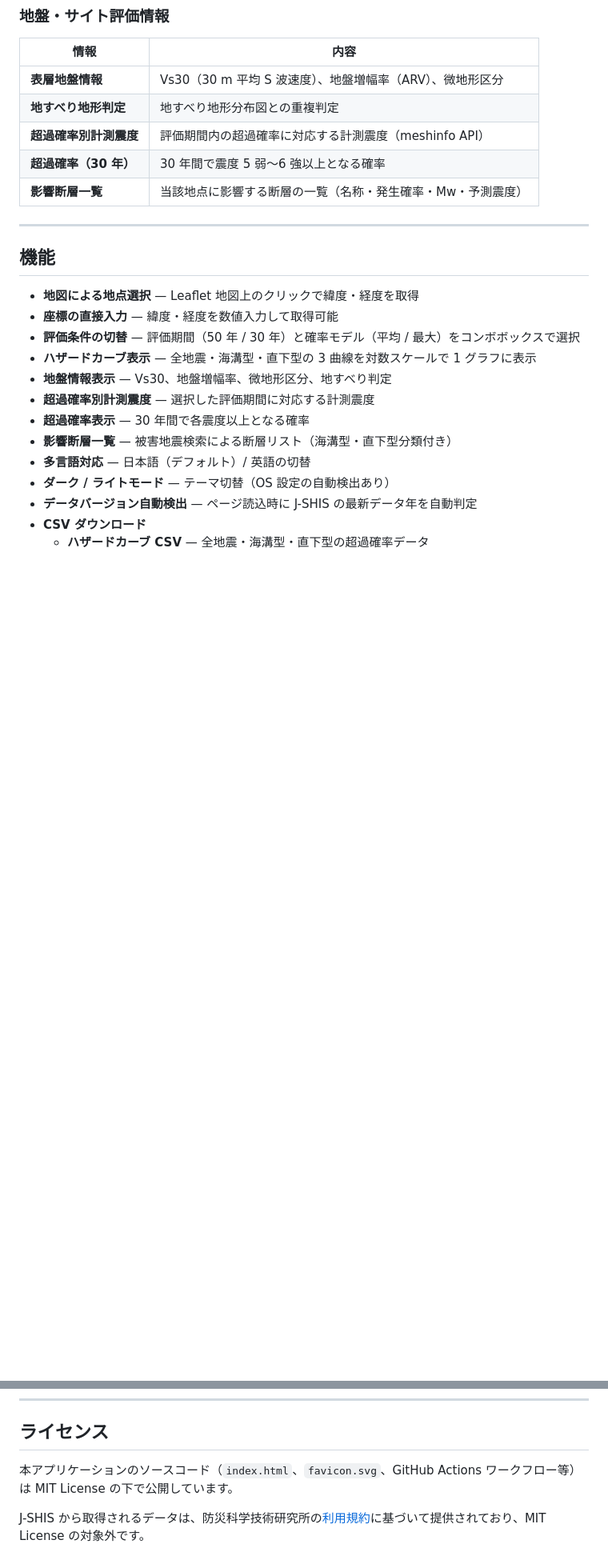
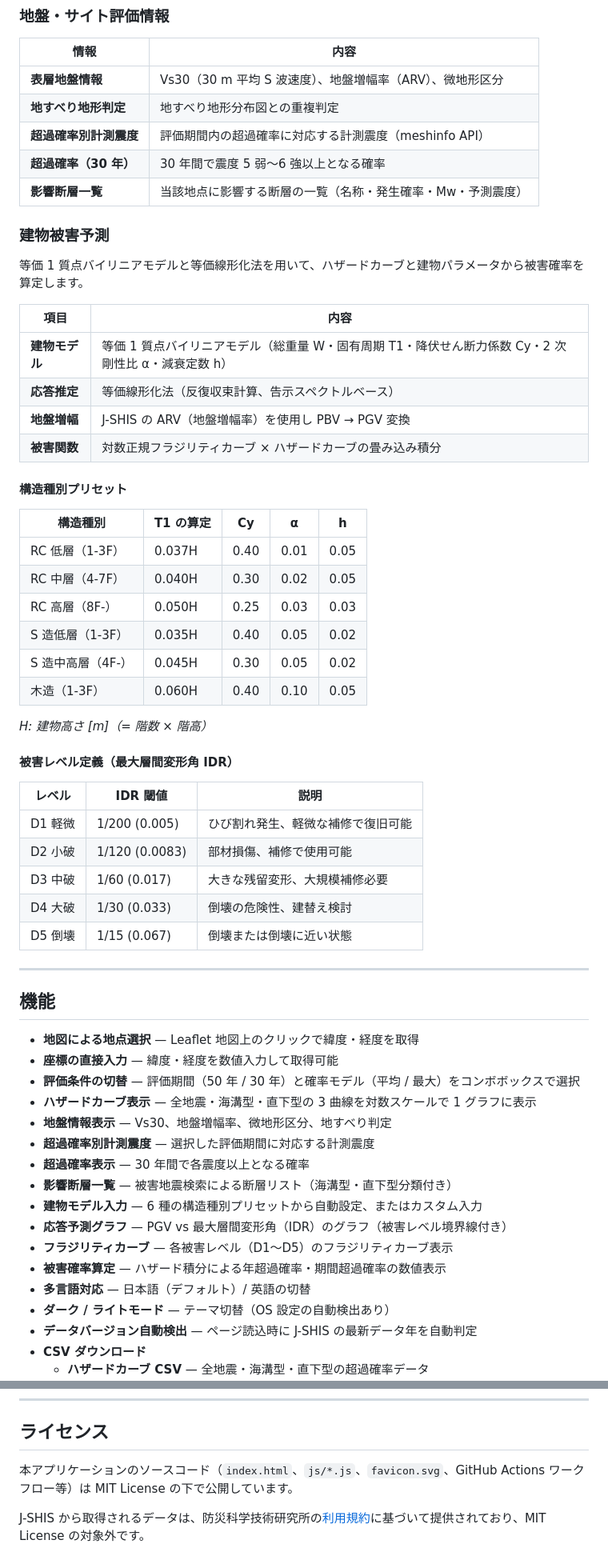
Before and after one commit to Takayuki-Minagawa/eq-hazard-api, a Markdown page: README.md, 2 parts joined by grey strips. Shown at 80% size. GitHub-like rendering; blank space fills up the shorter version.

```diff
--- a/README.md
+++ b/README.md
@@ -43,6 +43,40 @@
 | **超過確率（30 年）** | 30 年間で震度 5 弱〜6 強以上となる確率 |
 | **影響断層一覧** | 当該地点に影響する断層の一覧（名称・発生確率・Mw・予測震度） |
 
+### 建物被害予測
+
+等価 1 質点バイリニアモデルと等価線形化法を用いて、ハザードカーブと建物パラメータから被害確率を算定します。
+
+| 項目 | 内容 |
+|---|---|
+| **建物モデル** | 等価 1 質点バイリニアモデル（総重量 W・固有周期 T1・降伏せん断力係数 Cy・2 次剛性比 α・減衰定数 h） |
+| **応答推定** | 等価線形化法（反復収束計算、告示スペクトルベース） |
+| **地盤増幅** | J-SHIS の ARV（地盤増幅率）を使用し PBV → PGV 変換 |
+| **被害関数** | 対数正規フラジリティカーブ × ハザードカーブの畳み込み積分 |
+
+#### 構造種別プリセット
+
+| 構造種別 | T1 の算定 | Cy | α | h |
+|---|---|---|---|---|
+| RC 低層（1-3F） | 0.037H | 0.40 | 0.01 | 0.05 |
+| RC 中層（4-7F） | 0.040H | 0.30 | 0.02 | 0.05 |
+| RC 高層（8F-） | 0.050H | 0.25 | 0.03 | 0.03 |
+| S 造低層（1-3F） | 0.035H | 0.40 | 0.05 | 0.02 |
+| S 造中高層（4F-） | 0.045H | 0.30 | 0.05 | 0.02 |
+| 木造（1-3F） | 0.060H | 0.40 | 0.10 | 0.05 |
+
+*H: 建物高さ [m]（= 階数 × 階高）*
+
+#### 被害レベル定義（最大層間変形角 IDR）
+
+| レベル | IDR 閾値 | 説明 |
+|---|---|---|
+| D1 軽微 | 1/200 (0.005) | ひび割れ発生、軽微な補修で復旧可能 |
+| D2 小破 | 1/120 (0.0083) | 部材損傷、補修で使用可能 |
+| D3 中破 | 1/60 (0.017) | 大きな残留変形、大規模補修必要 |
+| D4 大破 | 1/30 (0.033) | 倒壊の危険性、建替え検討 |
+| D5 倒壊 | 1/15 (0.067) | 倒壊または倒壊に近い状態 |
+
 ---
 
 ## 機能
@@ -55,6 +89,10 @@
 - **超過確率別計測震度** — 選択した評価期間に対応する計測震度
 - **超過確率表示** — 30 年間で各震度以上となる確率
 - **影響断層一覧** — 被害地震検索による断層リスト（海溝型・直下型分類付き）
+- **建物モデル入力** — 6 種の構造種別プリセットから自動設定、またはカスタム入力
+- **応答予測グラフ** — PGV vs 最大層間変形角（IDR）のグラフ（被害レベル境界線付き）
+- **フラジリティカーブ** — 各被害レベル（D1〜D5）のフラジリティカーブ表示
+- **被害確率算定** — ハザード積分による年超過確率・期間超過確率の数値表示
 - **多言語対応** — 日本語（デフォルト）/ 英語の切替
 - **ダーク / ライトモード** — テーマ切替（OS 設定の自動検出あり）
 - **データバージョン自動検出** — ページ読込時に J-SHIS の最新データ年を自動判定
@@ -250,6 +314,6 @@ J-SHIS のデータを転載・引用する場合は、出典がJ-SHIS（防災
 
 ## ライセンス
 
-本アプリケーションのソースコード（`index.html`、`favicon.svg`、GitHub Actions ワークフロー等）は MIT License の下で公開しています。
+本アプリケーションのソースコード（`index.html`、`js/*.js`、`favicon.svg`、GitHub Actions ワークフロー等）は MIT License の下で公開しています。
 
 J-SHIS から取得されるデータは、防災科学技術研究所の[利用規約](https://www.j-shis.bosai.go.jp/agreement)に基づいて提供されており、MIT License の対象外です。
```
Also changed, not shown: other parts of README.md (+30 -4 lines).
